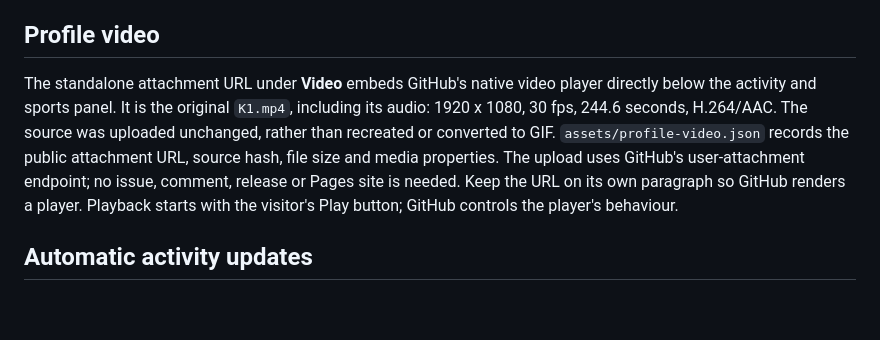
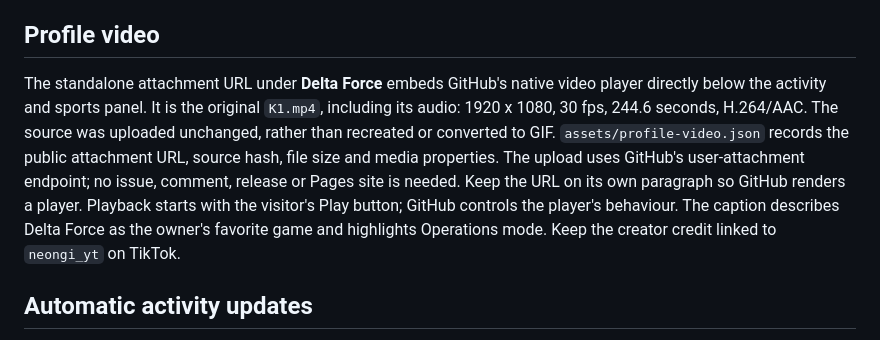
Before and after one commit to anhnam26/anhnam26, a Markdown page: docs/profile-maintenance.md, the part around the change. Rendered like a GitHub page; blank space fills up the shorter version.

```diff
--- a/docs/profile-maintenance.md
+++ b/docs/profile-maintenance.md
@@ -112,7 +112,7 @@ Sports scores belong to the illustration and do not change contribution counts.
 
 ## Profile video
 
-The standalone attachment URL under **Video** embeds GitHub's native video
+The standalone attachment URL under **Delta Force** embeds GitHub's native video
 player directly below the activity and sports panel. It is the original
 `K1.mp4`, including its audio: 1920 x 1080, 30 fps, 244.6 seconds, H.264/AAC.
 The source was uploaded unchanged, rather than recreated or converted to GIF.
@@ -121,6 +121,8 @@ file size and media properties. The upload uses GitHub's user-attachment
 endpoint; no issue, comment, release or Pages site is needed. Keep the URL on
 its own paragraph so GitHub renders a player. Playback starts with the visitor's
 Play button; GitHub controls the player's behaviour.
+The caption describes Delta Force as the owner's favorite game and highlights
+Operations mode. Keep the creator credit linked to `neongi_yt` on TikTok.
 
 ## Automatic activity updates
 
```
Also changed, not shown: README.md (+5 -1 lines).
